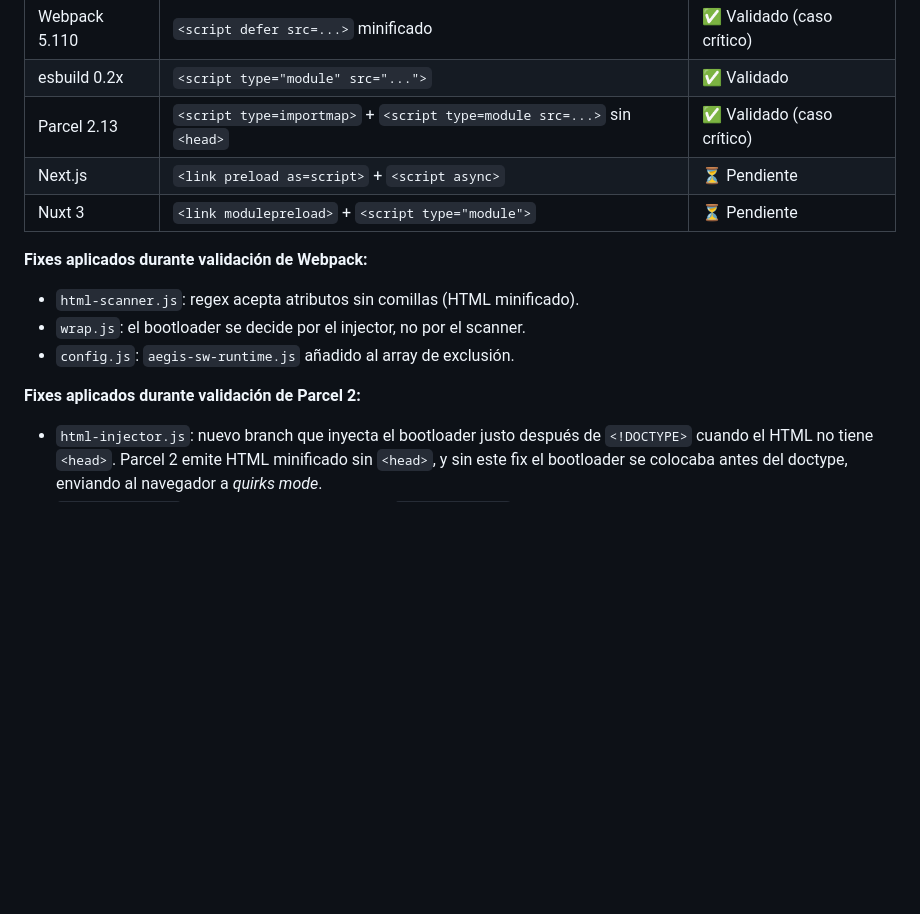
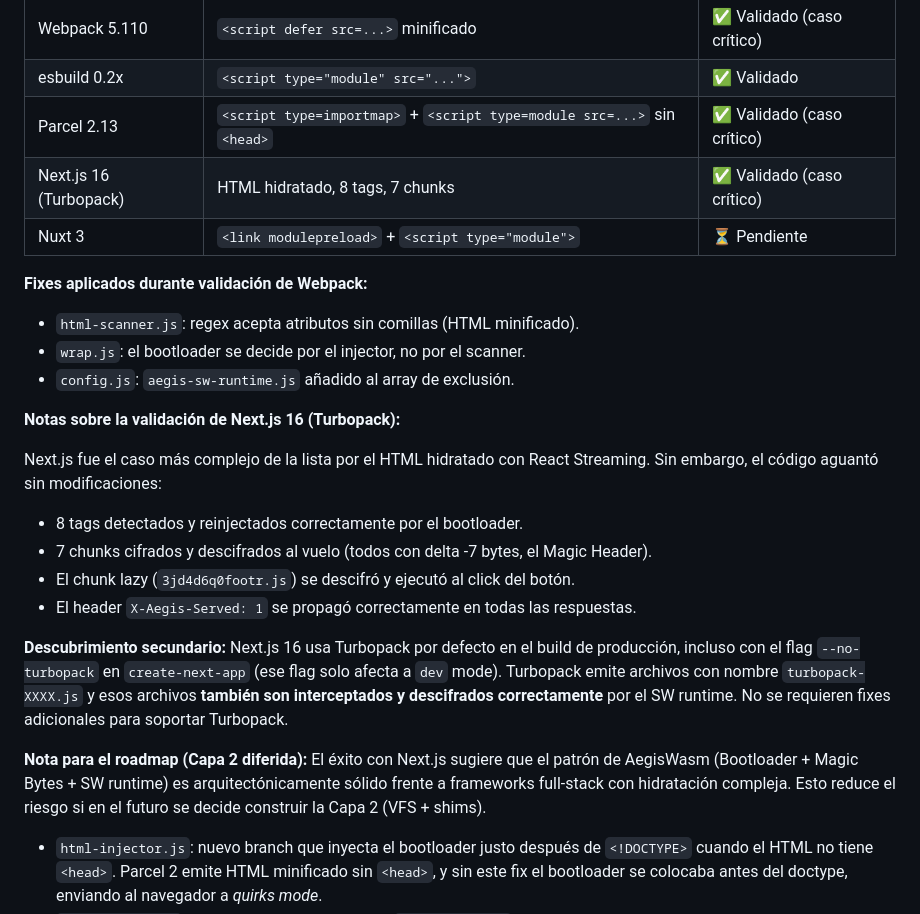
Before and after one commit to vloitz/AegisWasm, a Markdown page: Doc/MANIFESTO_v1.0.md, the part around one of its changes. Drawn GitHub-style; blank space fills up the shorter version.

Commit message:
docs: Next.js 16 + Turbopack validado - 6/7 bundlers

```diff
--- a/Doc/MANIFESTO_v1.0.md
+++ b/Doc/MANIFESTO_v1.0.md
@@ -257,7 +257,7 @@ Vite-only. Sin código antes del research. Sin promesas antes de validación.
 | Webpack 5.110 | `<script defer src=...>` minificado | ✅ Validado (caso crítico) |
 | esbuild 0.2x | `<script type="module" src="...">` | ✅ Validado |
 | Parcel 2.13 | `<script type=importmap>` + `<script type=module src=...>` sin `<head>` | ✅ Validado (caso crítico) |
-| Next.js | `<link preload as=script>` + `<script async>` | ⏳ Pendiente |
+| Next.js 16 (Turbopack) | HTML hidratado, 8 tags, 7 chunks | ✅ Validado (caso crítico) |
 | Nuxt 3 | `<link modulepreload>` + `<script type="module">` | ⏳ Pendiente |
 
 **Fixes aplicados durante validación de Webpack:**
@@ -266,7 +266,31 @@ Vite-only. Sin código antes del research. Sin promesas antes de validación.
 - `wrap.js`: el bootloader se decide por el injector, no por el scanner.
 - `config.js`: `aegis-sw-runtime.js` añadido al array de exclusión.
 
-**Fixes aplicados durante validación de Parcel 2:**
+**Notas sobre la validación de Next.js 16 (Turbopack):**
+
+Next.js fue el caso más complejo de la lista por el HTML hidratado con React
+Streaming. Sin embargo, el código aguantó sin modificaciones:
+
+- 8 tags detectados y reinjectados correctamente por el bootloader.
+- 7 chunks cifrados y descifrados al vuelo (todos con delta -7 bytes, el
+  Magic Header).
+- El chunk lazy (`3jd4d6q0footr.js`) se descifró y ejecutó al click del botón.
+- El header `X-Aegis-Served: 1` se propagó correctamente en todas las
+  respuestas.
+
+**Descubrimiento secundario:** Next.js 16 usa Turbopack por defecto en el
+build de producción, incluso con el flag `--no-turbopack` en `create-next-app`
+(ese flag solo afecta a `dev` mode). Turbopack emite archivos con nombre
+`turbopack-XXXX.js` y esos archivos **también son interceptados y descifrados
+correctamente** por el SW runtime. No se requieren fixes adicionales para
+soportar Turbopack.
+
+**Nota para el roadmap (Capa 2 diferida):** El éxito con Next.js sugiere que
+el patrón de AegisWasm (Bootloader + Magic Bytes + SW runtime) es
+arquitectónicamente sólido frente a frameworks full-stack con hidratación
+compleja. Esto reduce el riesgo si en el futuro se decide construir la
+Capa 2 (VFS + shims).
+
 
 - `html-injector.js`: nuevo branch que inyecta el bootloader justo después
   de `<!DOCTYPE>` cuando el HTML no tiene `<head>`. Parcel 2 emite HTML
```
Also changed, not shown: other parts of Doc/MANIFESTO_v1.0.md (+2 -2 lines).
